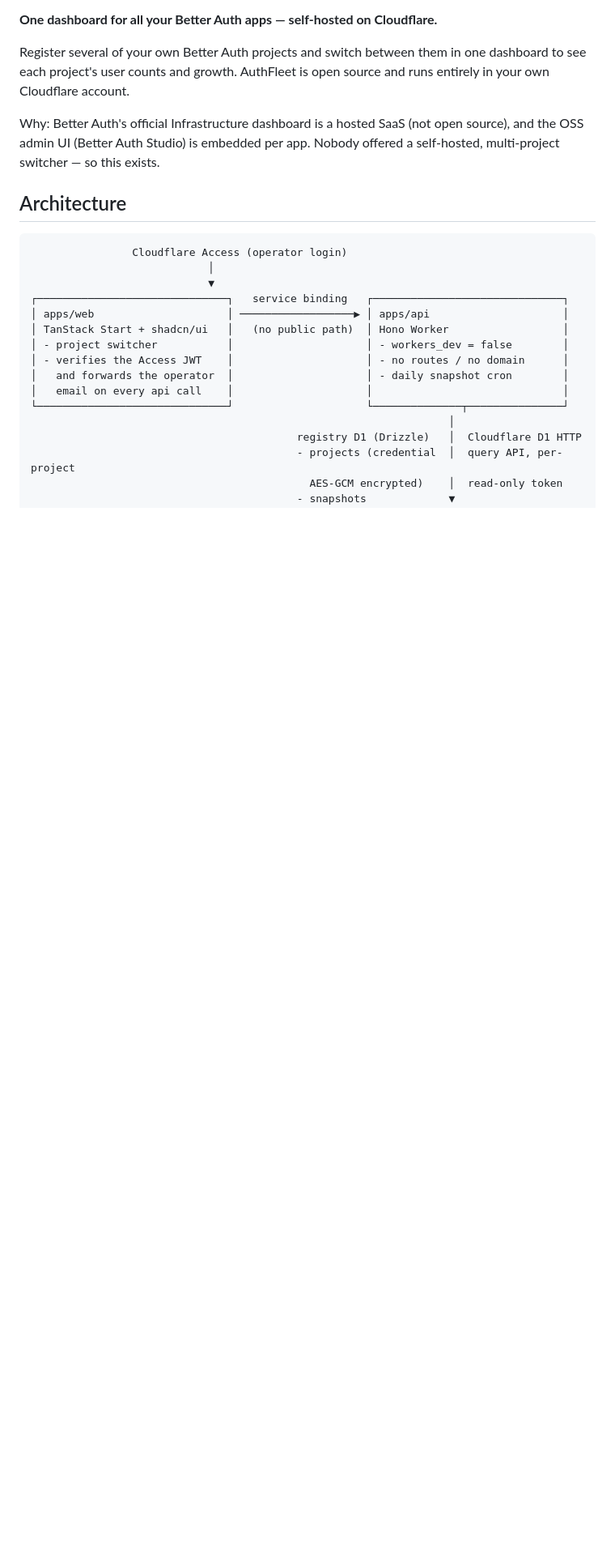
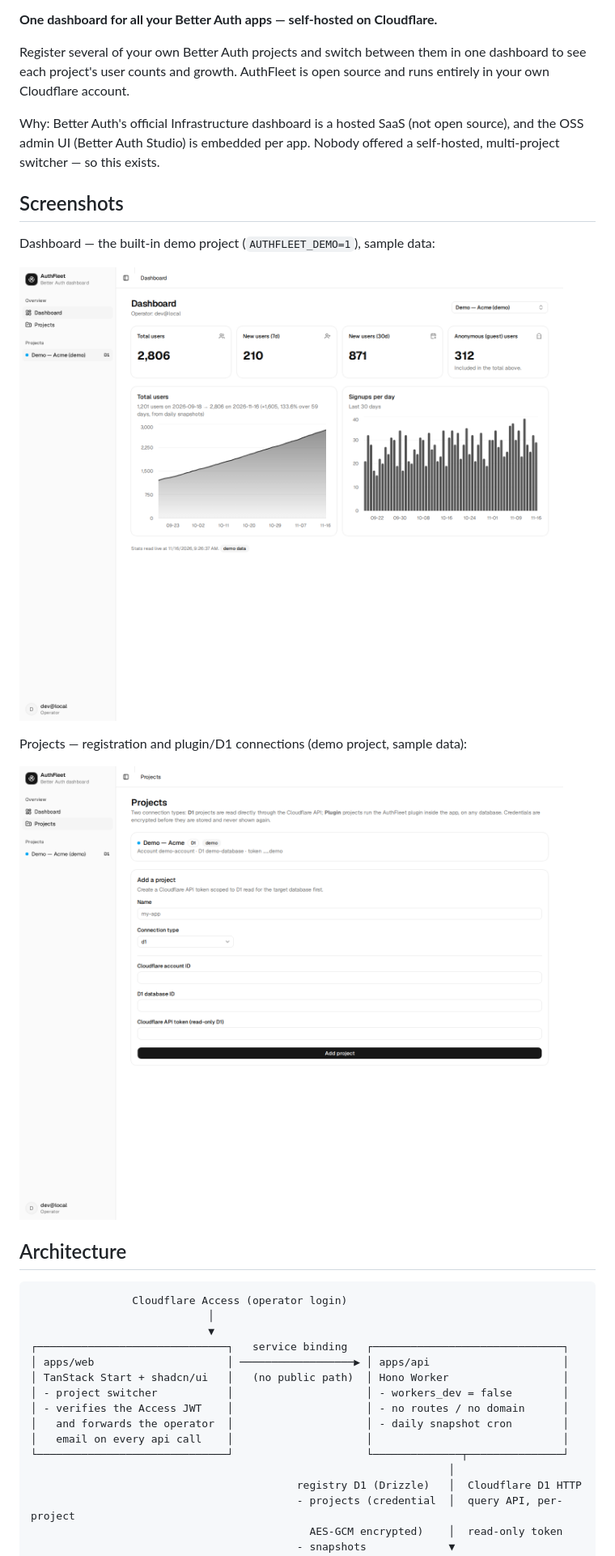
Before and after one commit to kai-natori/authfleet, a Markdown page: README.md, the part around the change. Shown at 81% size. GitHub-like rendering; pictures changed too: docs/assets/dashboard.png (added), docs/assets/projects.png (added); blank space fills up the shorter version.

```diff
--- a/README.md
+++ b/README.md
@@ -17,6 +17,16 @@ Why: Better Auth's official Infrastructure dashboard is a hosted SaaS
 (not open source), and the OSS admin UI (Better Auth Studio) is embedded
 per app. Nobody offered a self-hosted, multi-project switcher — so this
 exists.
+
+## Screenshots
+
+Dashboard — the built-in demo project (`AUTHFLEET_DEMO=1`), sample data:
+
+![AuthFleet dashboard with the demo project](docs/assets/dashboard.png)
+
+Projects — registration and plugin/D1 connections (demo project, sample data):
+
+![AuthFleet projects page](docs/assets/projects.png)
 
 ## Architecture
 
```
Also changed, not shown: README.ja.md (+10 -0 lines), README.zh-CN.md (+10 -0 lines).
